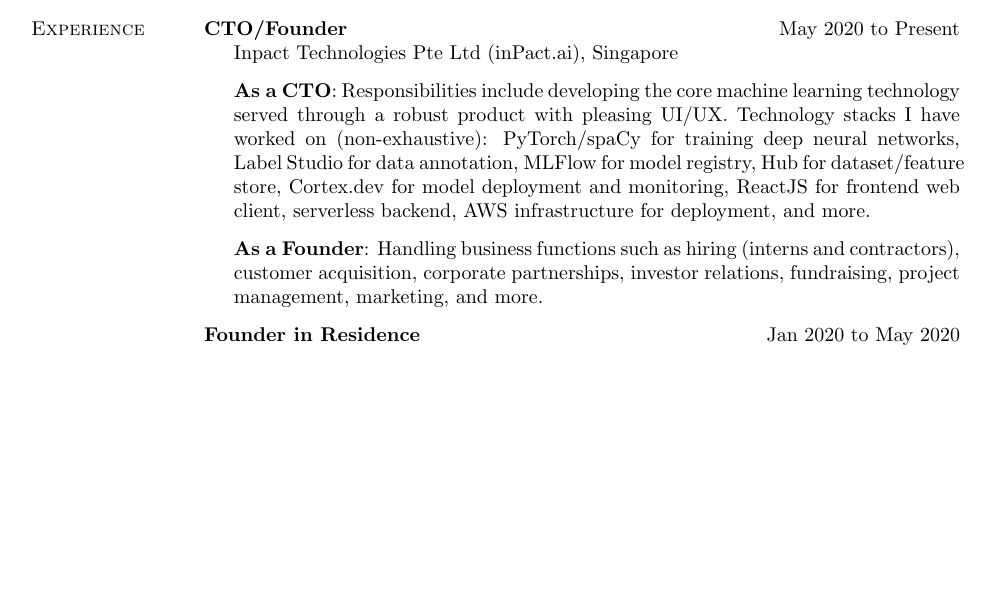
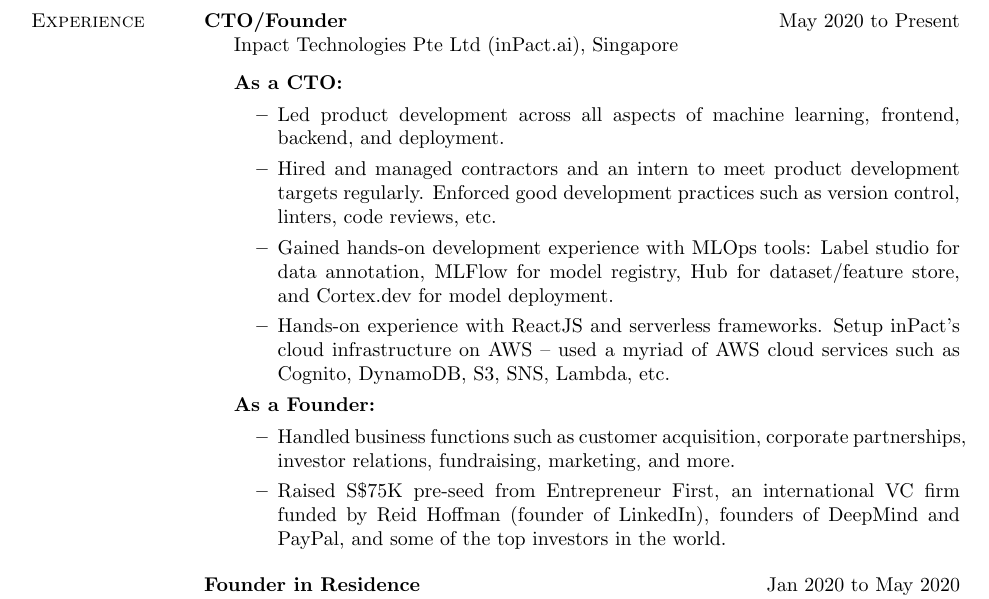
Before and after one commit to sidmontu/sidmontu.github.io, a LaTeX CV (cv_tex/new_cv.tex): part of page 1 of 4, cut so that both start at the same text, the shorter picture padded with empty space. Compiled offline with pdfLaTeX.

Commit message:
changes to long cv

```diff
--- a/cv_tex/new_cv.tex
+++ b/cv_tex/new_cv.tex
@@ -290,21 +290,34 @@
 
         \vspace{0.1in}
 
-        {\bf As a CTO}: Responsibilities include developing the core machine
-        learning technology served through a robust product with pleasing
-        UI/UX. Technology stacks I have worked on (non-exhaustive):
-        PyTorch/spaCy for training deep neural networks, Label Studio for data
-        annotation, MLFlow for model registry, Hub for dataset/feature store,
-        Cortex.dev for model deployment and monitoring, ReactJS for frontend
-        web client, serverless backend, AWS infrastructure for deployment, and
-        more.
+        {\bf As a CTO:}
+        \begin{itemize}
+            % \item Responsibilities include developing the core machine
+            % learning technology served through a robust product with pleasing
+            % UI/UX. Technology stacks I have worked on (non-exhaustive):
+            % PyTorch/spaCy for training deep neural networks, Label Studio for data
+            % annotation, MLFlow for model registry, Hub for dataset/feature store,
+            % Cortex.dev for model deployment and monitoring, ReactJS for frontend
+            % web client, serverless backend, AWS infrastructure for deployment, and
+            % more.
+            \item Led product development across all aspects of machine learning, frontend, backend, and deployment.
+            \item Hired and managed contractors and an intern to meet product development targets regularly. Enforced good development practices such as version control, linters, code reviews, etc.
+            \item Gained hands-on development experience with MLOps tools: Label studio for data annotation, MLFlow for model registry, Hub for dataset/feature store, and Cortex.dev for model deployment.
+            \item Hands-on experience with ReactJS and serverless frameworks. Setup inPact’s cloud infrastructure on AWS -- used a myriad of AWS cloud services such as Cognito, DynamoDB, S3, SNS, Lambda, etc.
+        \end{itemize}
 
-        \vspace{0.1in}
+        {\bf As a Founder:}
 
-        {\bf As a Founder}: Handling business functions such as hiring (interns
-        and contractors), customer acquisition, corporate partnerships,
-        investor relations, fundraising, project management, marketing, and
-        more.
+        \begin{itemize}
+
+            % Handling business functions such as hiring (interns
+            % and contractors), customer acquisition, corporate partnerships,
+            % investor relations, fundraising, project management, marketing, and
+            % more.
+
+            \item Handled business functions such as customer acquisition, corporate partnerships, investor relations, fundraising, marketing, and more.
+            \item Raised S\$75K pre-seed from Entrepreneur First, an international VC firm funded by Reid Hoffman (founder of LinkedIn), founders of DeepMind and PayPal, and some of the top investors in the world.
+        \end{itemize}
 
 \end{innerlist}
 \vspace{0.1in}
```
Also changed, not shown: cv_tex/cv.pdf, cv_tex/new_cv.pdf, cv_tex/new_cv.tex (4 more changed lines).
